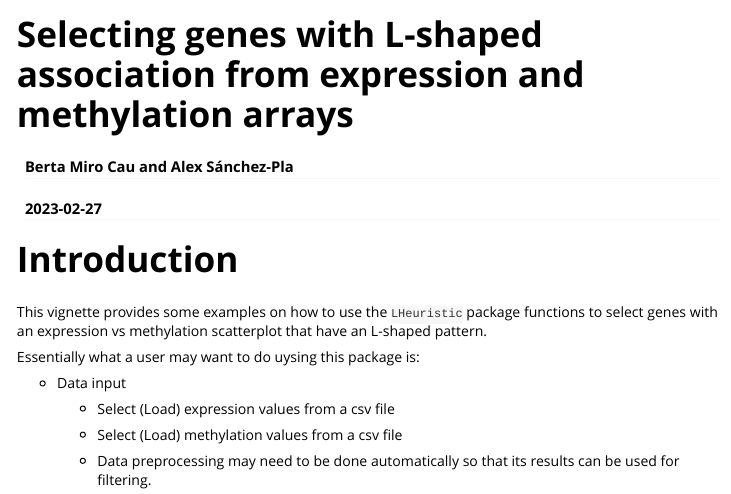
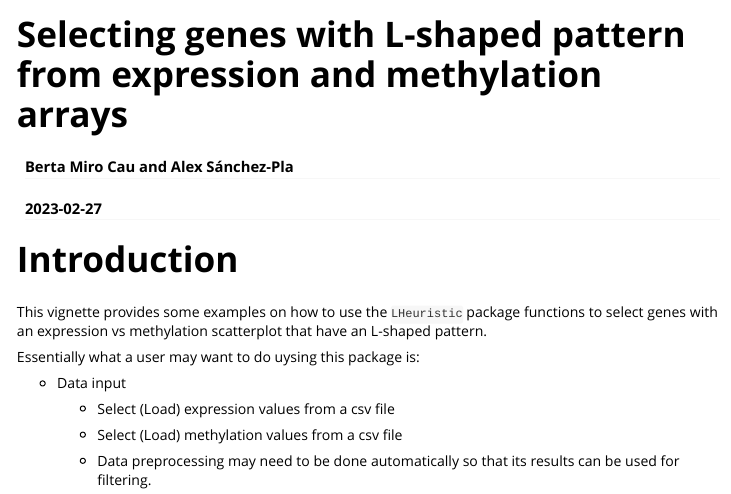
Before and after one commit to bioc/Lheuristic, an R Markdown document (vignettes/vignette.Rmd): the page in a window 1100 px wide, from its top. Rendered offline with R 4.5, knitr and Pandoc, with nearby package versions; some code elsewhere in the file could not run offline; long lines of code are wrapped; common packages that the code uses without loading them are loaded.

Commit message:
minor updates and installation test

```diff
--- a/vignettes/vignette.Rmd
+++ b/vignettes/vignette.Rmd
@@ -1,5 +1,5 @@
 ---
-title: "Selecting genes with L-shaped association from expression and methylation arrays"
+title: "Selecting genes with L-shaped pattern from expression and methylation arrays"
 author: "Berta Miro Cau and Alex Sánchez-Pla"
 date: "`r Sys.Date()`"
 output:
```
Also changed, not shown: README.md, vignettes/pandoc1260468db1d.html (added).
